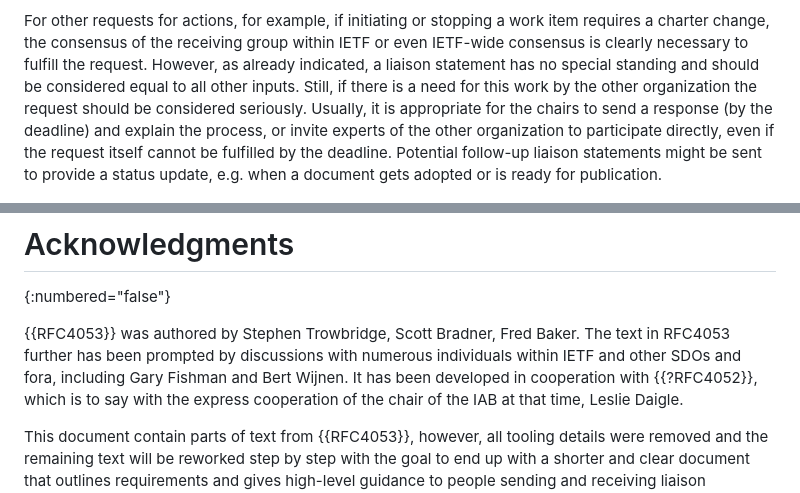
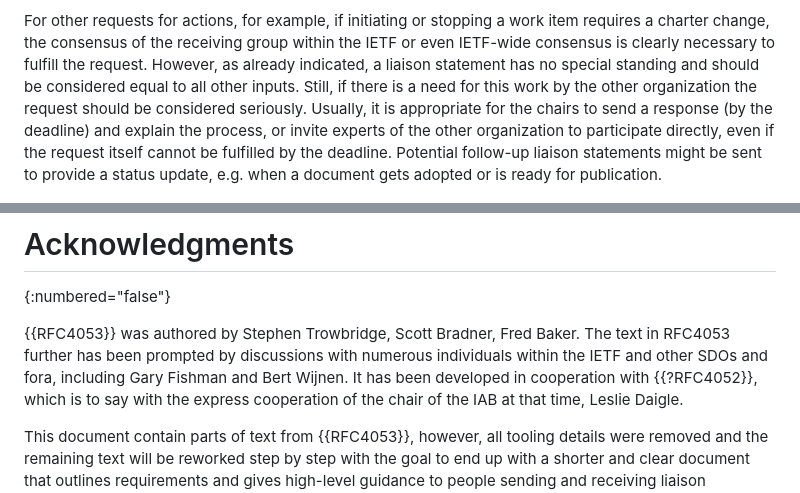
Before and after one commit to intarchboard/draft-iab-rfc4053bis, a Markdown page: draft-iab-rfc4053bis.md, 2 parts joined by grey strips. Drawn GitHub-style.

```diff
--- a/draft-iab-rfc4053bis.md
+++ b/draft-iab-rfc4053bis.md
@@ -552,7 +552,7 @@ of the comments are contradictory.
 
 For other requests for actions, for example, if initiating or stopping a
 work item requires a charter change, the consensus of the receiving group
-within IETF or even IETF-wide consensus is clearly necessary to fulfill
+within the IETF or even IETF-wide consensus is clearly necessary to fulfill
 the request. However, as already indicated, a liaison statement has no
 special standing and should be considered equal to all other inputs.
 Still, if there is a need for this work by the other organization the request
@@ -594,7 +594,7 @@ This document has no IANA actions.
 
 {{RFC4053}} was authored by Stephen Trowbridge, Scott Bradner, Fred Baker.
 The text in RFC4053 further has been prompted by discussions with numerous individuals
-within IETF and other SDOs and fora, including Gary Fishman and Bert
+within the IETF and other SDOs and fora, including Gary Fishman and Bert
 Wijnen.  It has been developed in cooperation with {{?RFC4052}}, which
 is to say with the express cooperation of the chair of the IAB at that time,
 Leslie Daigle.
```
Also changed, not shown: other parts of draft-iab-rfc4053bis.md (+3 -3 lines).
